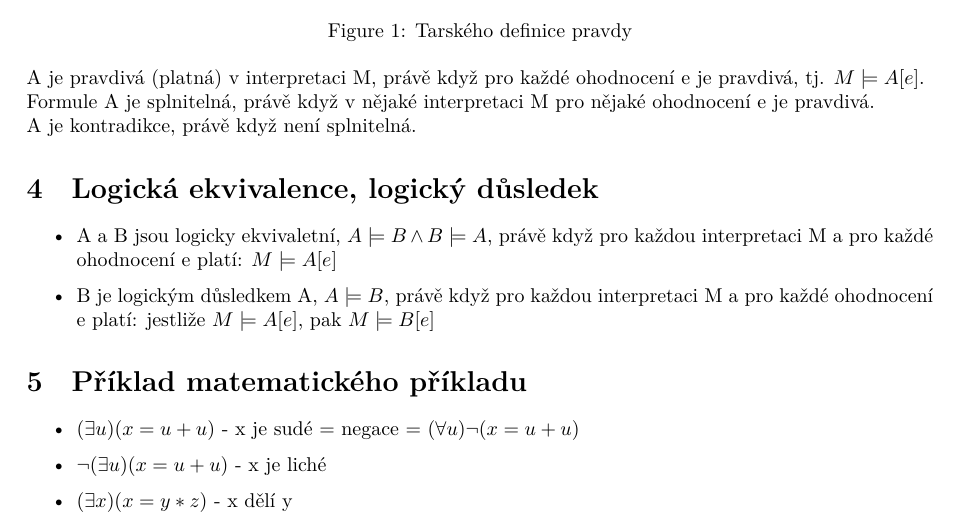
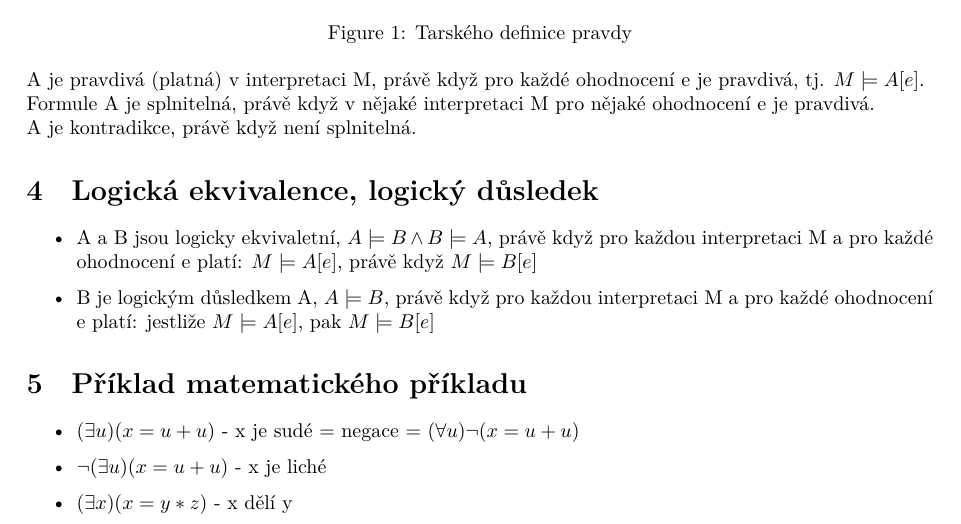
Before and after one commit to fit-szz/szz-bootcamp, a LaTeX document (topics/bi-spol-15/bi-spol-15.tex): part of page 3 of 4, cut so that both start at the same text. Compiled offline with XeLaTeX.

Commit message:
bi-spol-15: logical equivalence fix

```diff
--- a/topics/bi-spol-15/bi-spol-15.tex
+++ b/topics/bi-spol-15/bi-spol-15.tex
@@ -85,7 +85,7 @@ Formule A je splnitelná, právě když v nějaké interpretaci M pro nějaké o
 A je kontradikce, právě když není splnitelná.
 \section{Logická ekvivalence, logický důsledek}
 \begin{itemize}
-  \item A a B jsou logicky ekvivaletní, $A \models B \wedge B \models A$, právě když pro každou interpretaci M a pro každé ohodnocení e platí: $M \models A[e]$
+  \item A a B jsou logicky ekvivaletní, $A \models B \wedge B \models A$, právě když pro každou interpretaci M a pro každé ohodnocení e platí: $M \models A[e]$, právě když $M \models B[e]$
   \item B je logickým důsledkem A, $A \models B$, právě když pro každou interpretaci M a pro každé ohodnocení e platí: jestliže $M \models A[e]$, pak $M \models B[e]$
 \end{itemize}
 \section{Příklad matematického příkladu}
```
